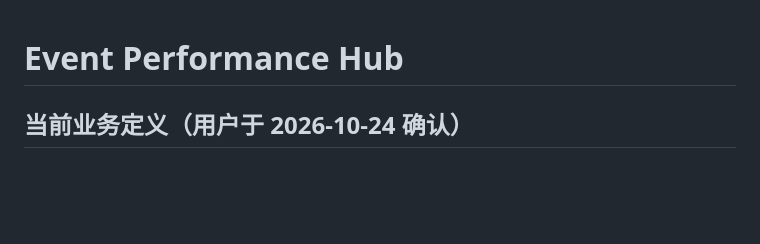
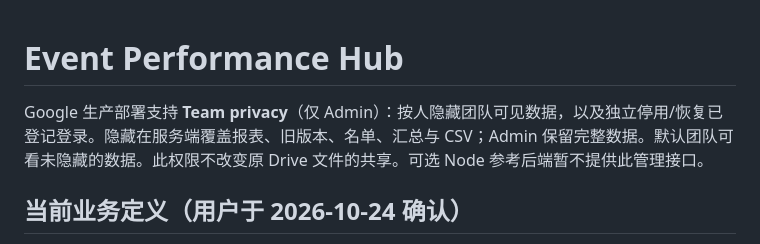
Before and after one commit to MACTION-my/ads-report, a Markdown page: event-hub/README.md, the part around the change. Drawn GitHub-style; blank space fills up the shorter version.

Commit message:
Record live team privacy deployment and scope

```diff
--- a/event-hub/README.md
+++ b/event-hub/README.md
@@ -1,4 +1,6 @@
 # Event Performance Hub
+
+Google 生产部署支持 **Team privacy**（仅 Admin）：按人隐藏团队可见数据，以及独立停用/恢复已登记登录。隐藏在服务端覆盖报表、旧版本、名单、汇总与 CSV；Admin 保留完整数据。默认团队可看未隐藏的数据。此权限不改变原 Drive 文件的共享。可选 Node 参考后端暂不提供此管理接口。
 
 ## 当前业务定义（用户于 2026-10-24 确认）
 
```
Also changed, not shown: event-hub/VERIFICATION.md (+1 -1 lines).
